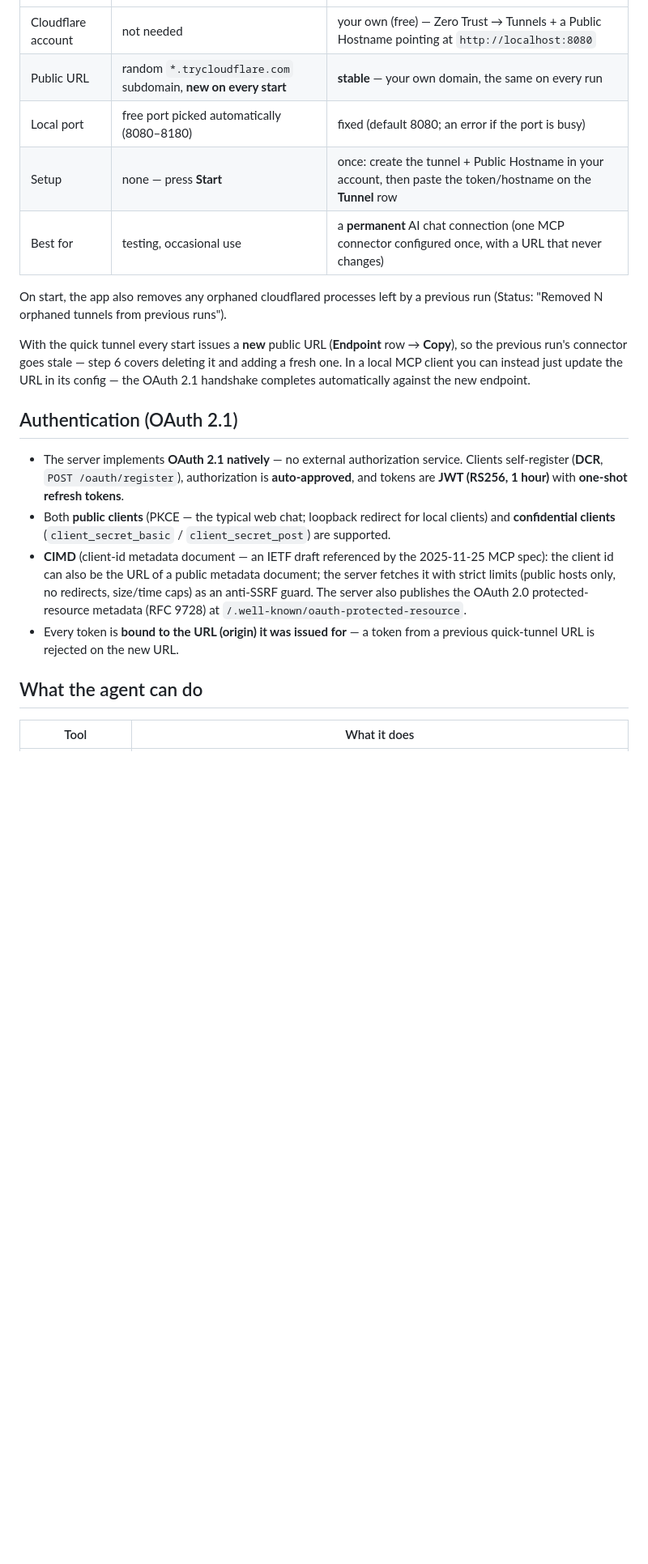
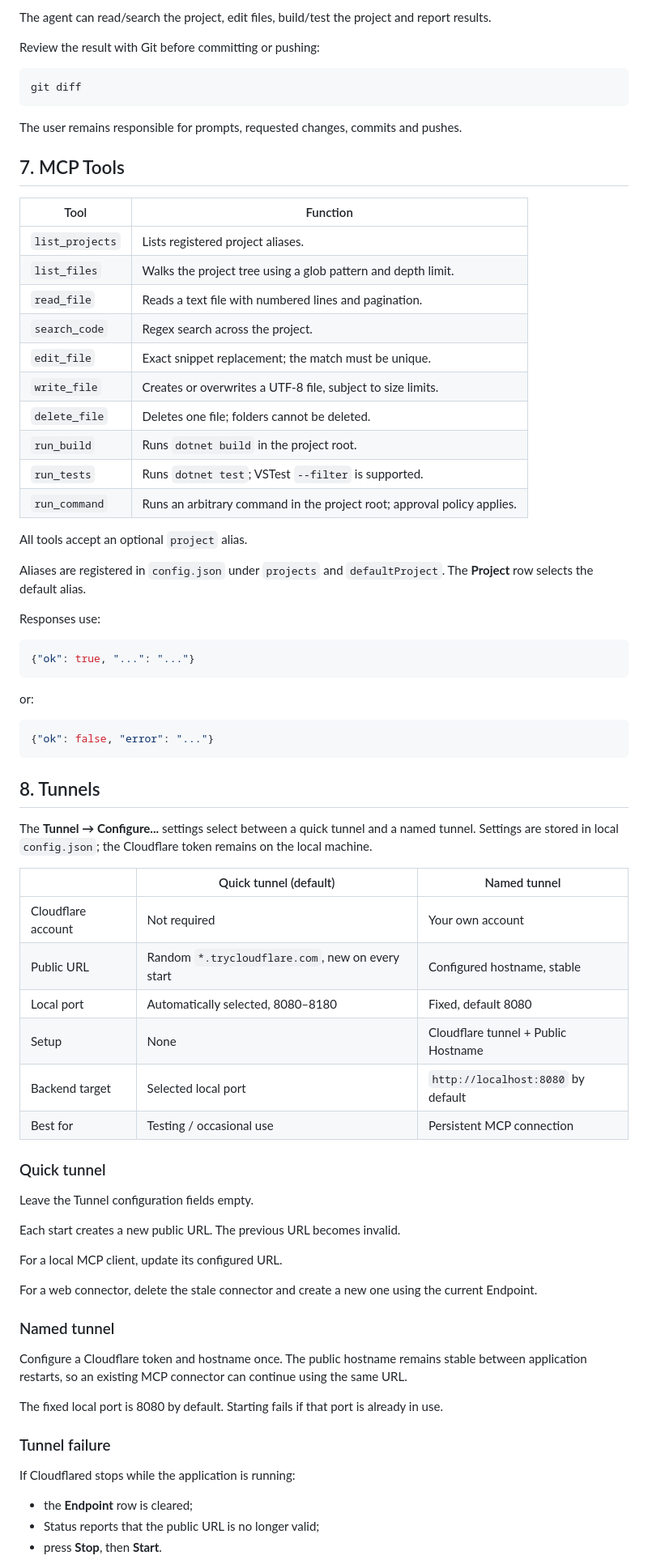
Before and after one commit to DomitorAI/mcp-code-editor, a Markdown page: README.md, the part around one of its changes. Shown at 81% size. Drawn GitHub-style; blank space fills up the shorter version.

````diff
--- a/README.md
+++ b/README.md
@@ -110,21 +140,78 @@ The **Tunnel** row (6th in the window) switches between the two modes; **Configu
+The agent can read/search the project, edit files, build/test the project and report results.
+
+Review the result with Git before committing or pushing:
+
+```powershell
+git diff
+```
+
+The user remains responsible for prompts, requested changes, commits and pushes.
+
+## 7. MCP Tools
+
+| Tool | Function |
+|---|---|
+| `list_projects` | Lists registered project aliases. |
+| `list_files` | Walks the project tree using a glob pattern and depth limit. |
+| `read_file` | Reads a text file with numbered lines and pagination. |
+| `search_code` | Regex search across the project. |
+| `edit_file` | Exact snippet replacement; the match must be unique. |
+| `write_file` | Creates or overwrites a UTF-8 file, subject to size limits. |
+| `delete_file` | Deletes one file; folders cannot be deleted. |
+| `run_build` | Runs `dotnet build` in the project root. |
+| `run_tests` | Runs `dotnet test`; VSTest `--filter` is supported. |
+| `run_command` | Runs an arbitrary command in the project root; approval policy applies. |
+
+All tools accept an optional `project` alias.
+
+Aliases are registered in `config.json` under `projects` and `defaultProject`. The **Project** row selects the default alias.
+
+Responses use:
+
+```json
+{"ok": true, "...": "..."}
+```
+
+or:
+
+```json
+{"ok": false, "error": "..."}
+```
+
+## 8. Tunnels
+
+The **Tunnel → Configure...** settings select between a quick tunnel and a named tunnel. Settings are stored in local `config.json`; the Cloudflare token remains on the local machine.
+
+| | Quick tunnel (default) | Named tunnel |
 |---|---|---|
-| Cloudflare account | not needed | your own (free) — Zero Trust → Tunnels + a Public Hostname pointing at `http://localhost:8080` |
-| Public URL | random `*.trycloudflare.com` subdomain, **new on every start** | **stable** — your own domain, the same on every run |
-| Local port | free port picked automatically (8080–8180) | fixed (default 8080; an error if the port is busy) |
-| Setup | none — press **Start** | once: create the tunnel + Public Hostname in your account, then paste the token/hostname on the **Tunnel** row |
-| Best for | testing, occasional use | a **permanent** AI chat connection (one MCP connector configured once, with a URL that never changes) |
+| Cloudflare account | Not required | Your own account |
+| Public URL | Random `*.trycloudflare.com`, new on every start | Configured hostname, stable |
+| Local port | Automatically selected, 8080–8180 | Fixed, default 8080 |
+| Setup | None | Cloudflare tunnel + Public Hostname |
+| Backend target | Selected local port | `http://localhost:8080` by default |
+| Best for | Testing / occasional use | Persistent MCP connection |
 
-On start, the app also removes any orphaned cloudflared processes left by a previous run (Status: "Removed N orphaned tunnels from previous runs").
+### Quick tunnel
 
-With the quick tunnel every start issues a **new** public URL (**Endpoint** row → **Copy**), so the previous run's connector goes stale — step 6 covers deleting it and adding a fresh one. In a local MCP client you can instead just update the URL in its config — the OAuth 2.1 handshake completes automatically against the new endpoint.
+Leave the Tunnel configuration fields empty.
 
-## Authentication (OAuth 2.1)
+Each start creates a new public URL. The previous URL becomes invalid.
 
-- The server implements **OAuth 2.1 natively** — no external authorization service. Clients self-register (**DCR**, `POST /oauth/register`), authorization is **auto-approved**, and tokens are **JWT (RS256, 1 hour)** with **one-shot refresh tokens**.
-- Both **public clients** (PKCE — the typical web chat; loopback redirect for local clients) and **confidential clients** (`client_secret_basic` / `client_secret_post`) are supported.
-- **CIMD** (client-id metadata document — an IETF draft referenced by the 2025-11-25 MCP spec): the client id can also be the URL of a public metadata document; the server fetches it with strict limits (public hosts only, no redirects, size/time caps) as an anti-SSRF guard. The server also publishes the OAuth 2.0 protected-resource metadata (RFC 9728) at `/.well-known/oauth-protected-resource`.
-- Every token is **bound to the URL (origin) it was issued for** — a token from a previous quick-tunnel URL is rejected on the new URL.
+For a local MCP client, update its configured URL.
 
-## What the agent can do
+For a web connector, delete the stale connector and create a new one using the current Endpoint.
 
-| Tool | What it does |
+### Named tunnel
+
+Configure a Cloudflare token and hostname once. The public hostname remains stable between application restarts, so an existing MCP connector can continue using the same URL.
+
+The fixed local port is 8080 by default. Starting fails if that port is already in use.
+
+### Tunnel failure
+
+If Cloudflared stops while the application is running:
+
+- the **Endpoint** row is cleared;
+- Status reports that the public URL is no longer valid;
+- press **Stop**, then **Start**.
+
````
Also changed, not shown: other parts of README.md (+316 -118 lines).
